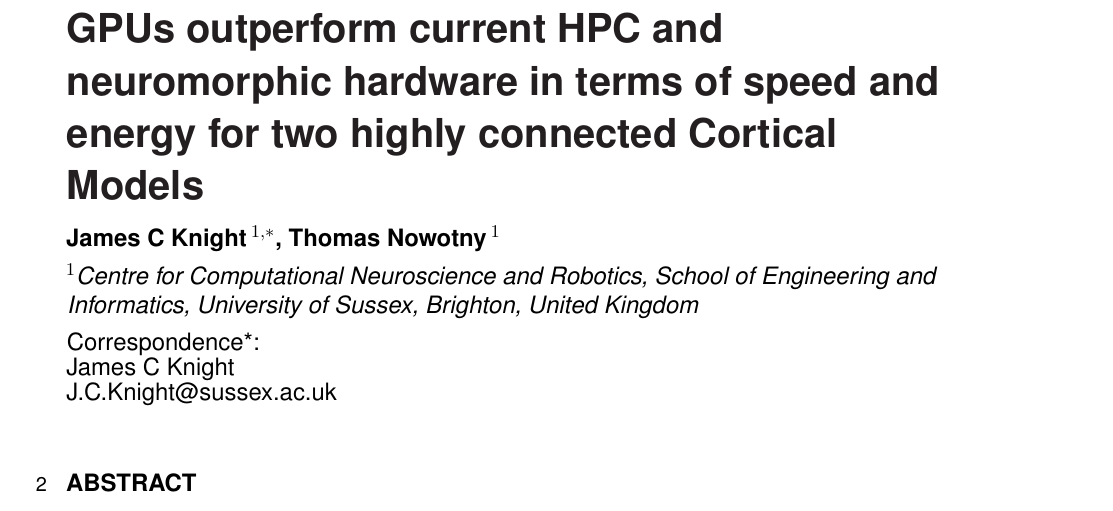
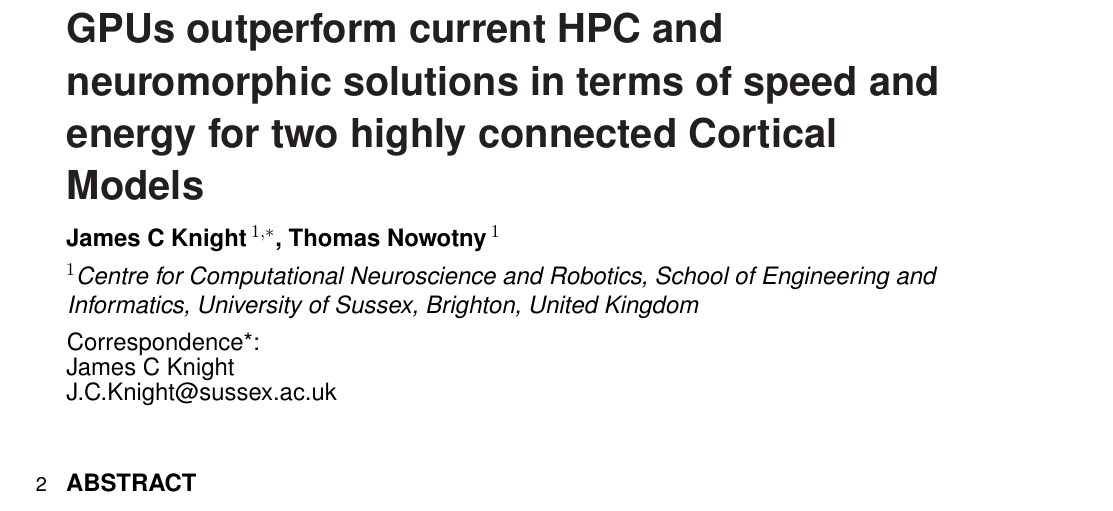
Before and after one commit to BrainsOnBoard/frontiers_genn_paper, a LaTeX document (frontiers_genn.tex): part of page 1 of 23, cut so that both start at the same text. Compiled offline with pdfLaTeX.

Commit message:
solutions

```diff
--- a/frontiers_genn.tex
+++ b/frontiers_genn.tex
@@ -51,7 +51,8 @@
 \onecolumn
 \firstpage{1}
 
-\title[GPUs outperform current HPC and neuromorphic hardware]{GPUs outperform current HPC and neuromorphic hardware in terms
+\title[GPUs outperform current HPC and neuromorphic solutions]{GPUs
+  outperform current HPC and neuromorphic solutions in terms
 of speed and energy for two highly connected Cortical Models}
 
 \author[\firstAuthorLast ]{\Authors} %This field will be automatically populated
```
